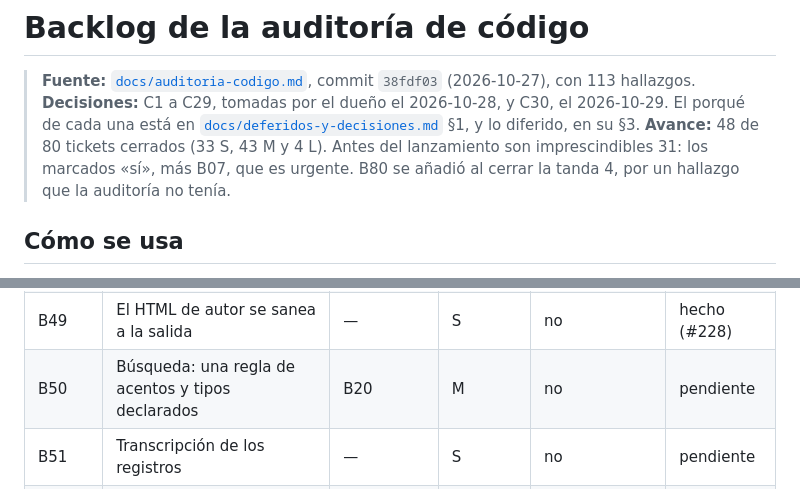
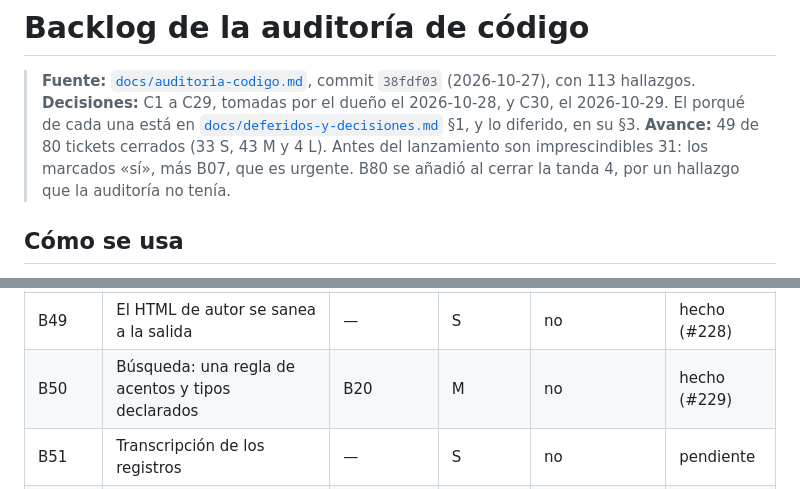
Before and after one commit to FabianMalferMix/revista-rdv, a Markdown page: docs/backlog-codigo.md, 2 parts joined by grey strips. Drawn GitHub-style.

Commit message:
busqueda-una-regla-de-acentos: B50, hecho en el backlog (#229)
Co-Authored-By: Claude Opus 5.5 <noreply@anthropic.com>

```diff
--- a/docs/backlog-codigo.md
+++ b/docs/backlog-codigo.md
@@ -2,7 +2,7 @@
 
 > **Fuente:** [`docs/auditoria-codigo.md`](auditoria-codigo.md), commit `38fdf03` (2026-10-27), con 113 hallazgos.
 > **Decisiones:** C1 a C29, tomadas por el dueño el 2026-10-28, y C30, el 2026-10-29. El porqué de cada una está en [`docs/deferidos-y-decisiones.md`](deferidos-y-decisiones.md) §1, y lo diferido, en su §3.
-> **Avance:** 48 de 80 tickets cerrados (33 S, 43 M y 4 L). Antes del lanzamiento son imprescindibles 31: los marcados «sí», más B07, que es urgente. B80 se añadió al cerrar la tanda 4, por un hallazgo que la auditoría no tenía.
+> **Avance:** 49 de 80 tickets cerrados (33 S, 43 M y 4 L). Antes del lanzamiento son imprescindibles 31: los marcados «sí», más B07, que es urgente. B80 se añadió al cerrar la tanda 4, por un hallazgo que la auditoría no tenía.
 
 ## Cómo se usa
 
@@ -133,7 +133,7 @@
 | B47 | Comandos de mantenimiento que avisan | — | S | no | hecho (#226) |
 | B48 | Bitácora editorial que sobrevive | B17 | M | no | pendiente |
 | B49 | El HTML de autor se sanea a la salida | — | S | no | hecho (#228) |
-| B50 | Búsqueda: una regla de acentos y tipos declarados | B20 | M | no | pendiente |
+| B50 | Búsqueda: una regla de acentos y tipos declarados | B20 | M | no | hecho (#229) |
 | B51 | Transcripción de los registros | — | S | no | pendiente |
 | B52 | TinyMCE con la versión en la ruta y lo vendorizado con radar | — | M | no | pendiente |
 
```
